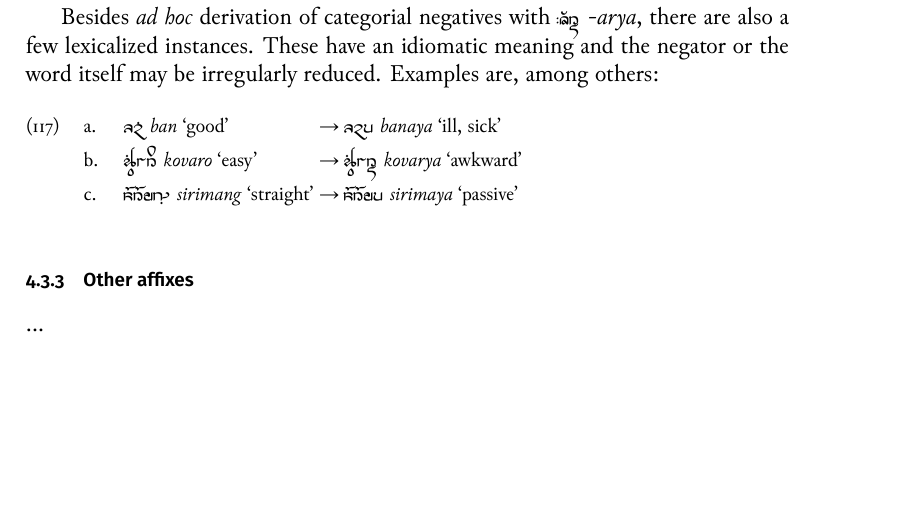
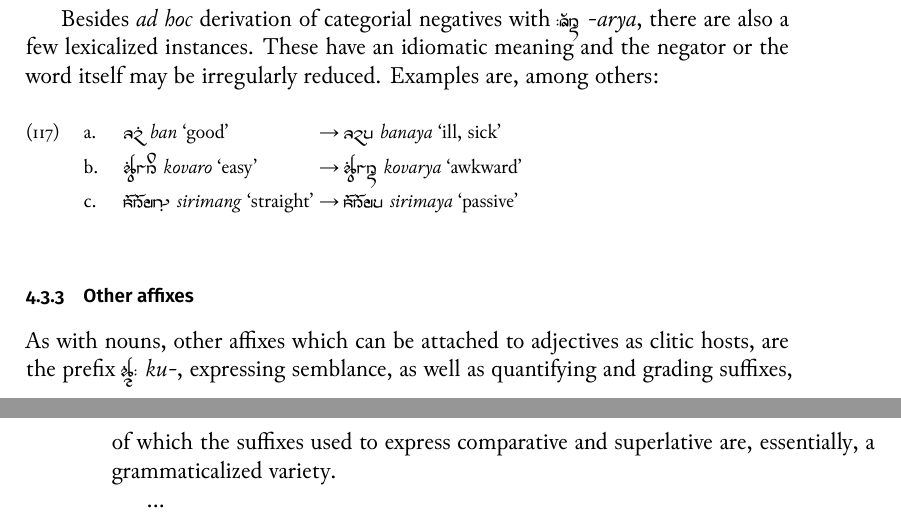
Before and after one commit to carbeck/ayerigrammar, a LaTeX thesis (grammar.tex, which reads chapters/gramcat.tex): part of page 139 of 146 before the commit and two parts of pages 139 and 140 of 146 after it, the two joined at a grey line, cut so that both start at the same text, the shorter picture padded with empty space. The pictures show the PDF file grammar.pdf that the author committed with the source.

Commit message:
General stuff on other affixes pertaining to adjectives

```diff
--- a/chapters/gramcat.tex
+++ b/chapters/gramcat.tex
@@ -4305,6 +4305,11 @@ others:
 
 \subsection{Other affixes}
 
+As with nouns, other affixes which can be attached to adjectives as clitic
+hosts, are the prefix \rayr{ku/}{ku-}, expressing semblance, as well as
+quantifying and grading suffixes, of which the suffixes used to express
+comparative and superlative are, essentially, a grammaticalized variety.
+
 ...
 
 \index{adjectives|)}
```
Also changed, not shown: grammar.pdf.
